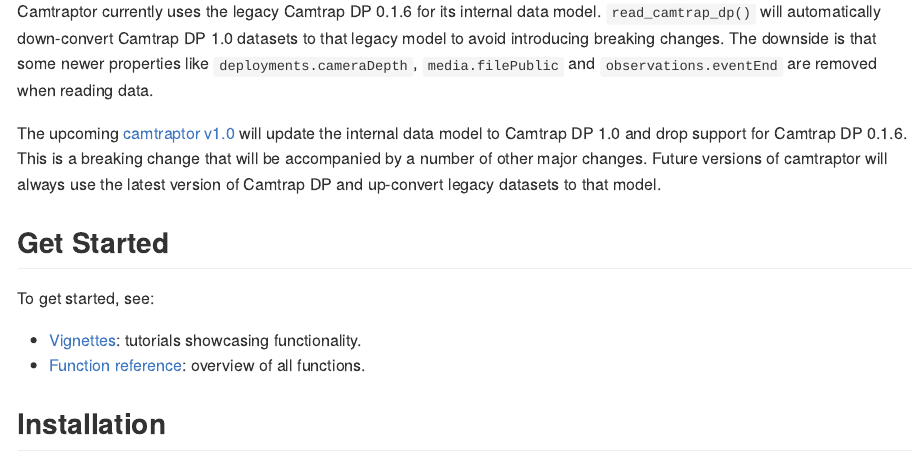
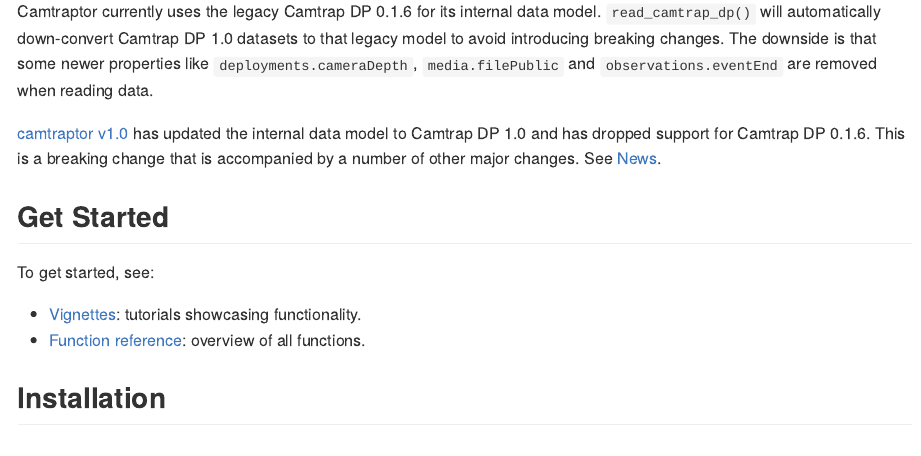
Before and after one commit to inbo/camtraptor, an R Markdown document (README.Rmd): the page in a window 1100 px wide, from 300 px down. Rendered offline with R 4.5, knitr and Pandoc, with nearby package versions; some code elsewhere in the file could not run offline; badge pictures from the web are left out.

Commit message:
Update section in README about camtrap DP

```diff
--- a/README.Rmd
+++ b/README.Rmd
@@ -29,7 +29,7 @@ Camtraptor is an R package to explore and visualize Camera Trap Data Packages (C
 
 Camtraptor currently uses the legacy Camtrap DP 0.1.6 for its internal data model. `read_camtrap_dp()` will automatically down-convert Camtrap DP 1.0 datasets to that legacy model to avoid introducing breaking changes. The downside is that some newer properties like `deployments.cameraDepth`, `media.filePublic` and `observations.eventEnd` are removed when reading data.
 
-The upcoming [camtraptor v1.0](https://github.com/inbo/camtraptor/milestone/3) will update the internal data model to Camtrap DP 1.0 and drop support for Camtrap DP 0.1.6. This is a breaking change that will be accompanied by a number of other major changes. Future versions of camtraptor will always use the latest version of Camtrap DP and up-convert legacy datasets to that model.
+[camtraptor v1.0](https://github.com/inbo/camtraptor/milestone/3) has updated the internal data model to Camtrap DP 1.0 and has dropped support for Camtrap DP 0.1.6. This is a breaking change that is accompanied by a number of other major changes. See [News](https://inbo.github.io/camtraptor/news/index.html).
 
 ## Get Started
 
```
